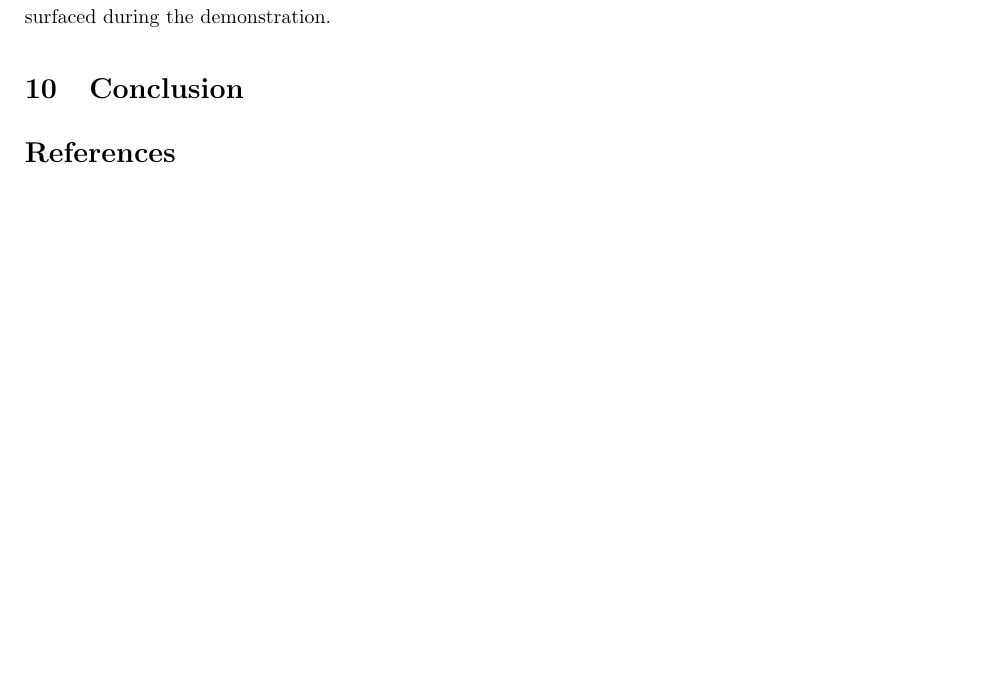
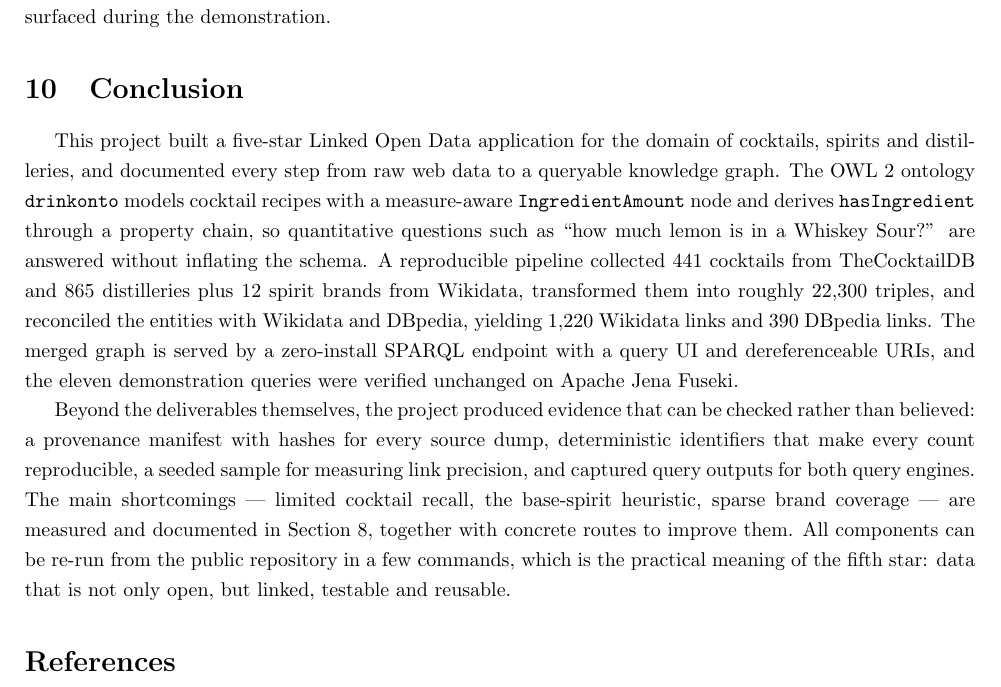
Before and after one commit to NathanTrance/SemanticWeb, a LaTeX document (report/main.tex, which reads report/chapters/9_conclusion.tex): part of page 19 of 19 before the commit and part of page 19 of 20 after it, cut so that both start at the same text, the shorter picture padded with empty space. Compiled offline with pdfLaTeX.

Commit message:
report: write conclusion chapter

```diff
--- a/report/chapters/9_conclusion.tex
+++ b/report/chapters/9_conclusion.tex
@@ -1,3 +1,27 @@
 \section{Conclusion}
+\label{sec:conclusion}
 
-% Content written in the chapter pass.
+This project built a five-star Linked Open Data application for the domain of
+cocktails, spirits and distilleries, and documented every step from raw web
+data to a queryable knowledge graph. The OWL~2 ontology \texttt{drinkonto}
+models cocktail recipes with a measure-aware \texttt{IngredientAmount} node and
+derives \texttt{hasIngredient} through a property chain, so quantitative
+questions such as ``how much lemon is in a Whiskey Sour?'' are answered without
+inflating the schema. A reproducible pipeline collected 441 cocktails from
+TheCocktailDB and 865 distilleries plus 12 spirit brands from Wikidata,
+transformed them into roughly 22{,}300 triples, and reconciled the entities with
+Wikidata and DBpedia, yielding 1{,}220 Wikidata links and 390 DBpedia links.
+The merged graph is served by a zero-install SPARQL endpoint with a query UI
+and dereferenceable URIs, and the eleven demonstration queries were verified
+unchanged on Apache Jena Fuseki.
+
+Beyond the deliverables themselves, the project produced evidence that can be
+checked rather than believed: a provenance manifest with hashes for every
+source dump, deterministic identifiers that make every count reproducible, a
+seeded sample for measuring link precision, and captured query outputs for both
+query engines. The main shortcomings --- limited cocktail recall, the
+base-spirit heuristic, sparse brand coverage --- are measured and documented in
+Section~8, together with concrete routes to improve them. All components can be
+re-run from the public repository in a few commands, which is the practical
+meaning of the fifth star: data that is not only open, but linked, testable and
+reusable.
```
